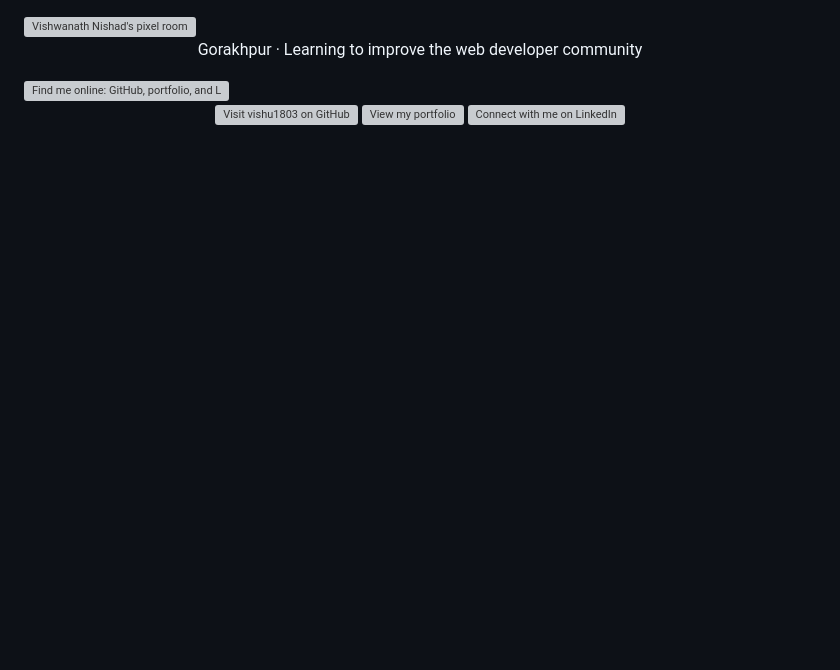
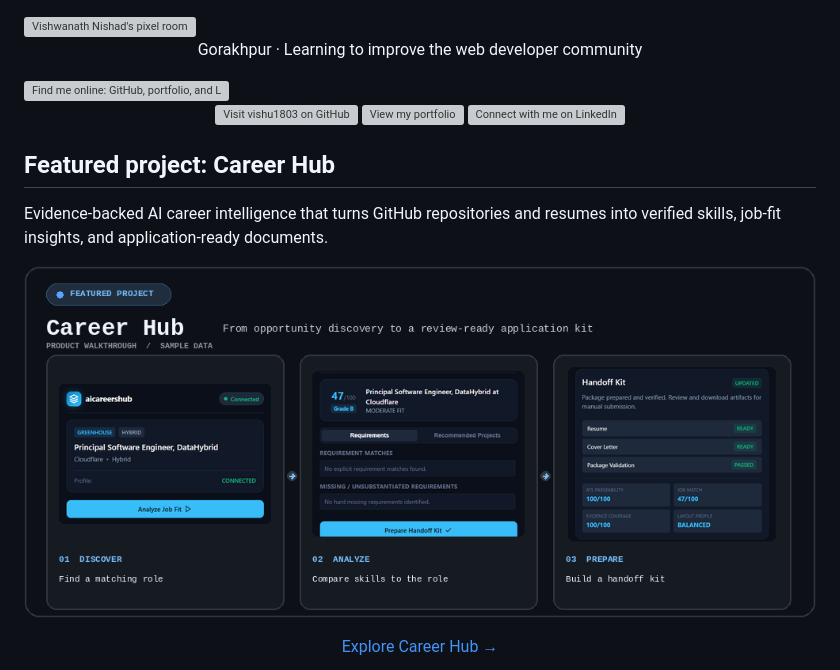
Before and after one commit to vishu1803/vishu1803, a Markdown page: README.md, the part around one of its changes. Rendered like a GitHub page; pictures changed too: assets/career-hub-showcase.png (added); blank space fills up the shorter version; grey boxes are pictures that could not be loaded.

Commit message:
feat: showcase real Career Hub product screens
Co-authored-by: copilot-swe-agent[bot] <198982749+Copilot@users.noreply.github.com>

```diff
--- a/README.md
+++ b/README.md
@@ -12,5 +12,13 @@
 <a href="https://www.linkedin.com/in/vishwanath-nishad-69b047233/"><img src="assets/social-linkedin.svg" width="32%" alt="Connect with me on LinkedIn"></a>
 </p>
 
+## Featured project: Career Hub
+
+Evidence-backed AI career intelligence that turns GitHub repositories and resumes into verified skills, job-fit insights, and application-ready documents.
+
+<a href="https://github.com/vishu1803/Ai-job-mcp"><img src="assets/career-hub-showcase.png" width="100%" alt="Career Hub walkthrough using sample data: discover a role, analyze job fit, and prepare an application handoff kit"></a>
+
+<p align="center"><a href="https://github.com/vishu1803/Ai-job-mcp">Explore Career Hub →</a></p>
+
 <img src="assets/about.svg" width="100%" alt="Electronics background, self-taught full-stack developer, now learning AI/ML">
 <img src="assets/stack.svg" width="100%" alt="Current stack: TypeScript, JavaScript, Python, React, Next.js, FastAPI, Node.js, PostgreSQL, and Model Context Protocol">
```
Also changed, not shown: other parts of README.md (+0 -1 lines), 1 other file.
